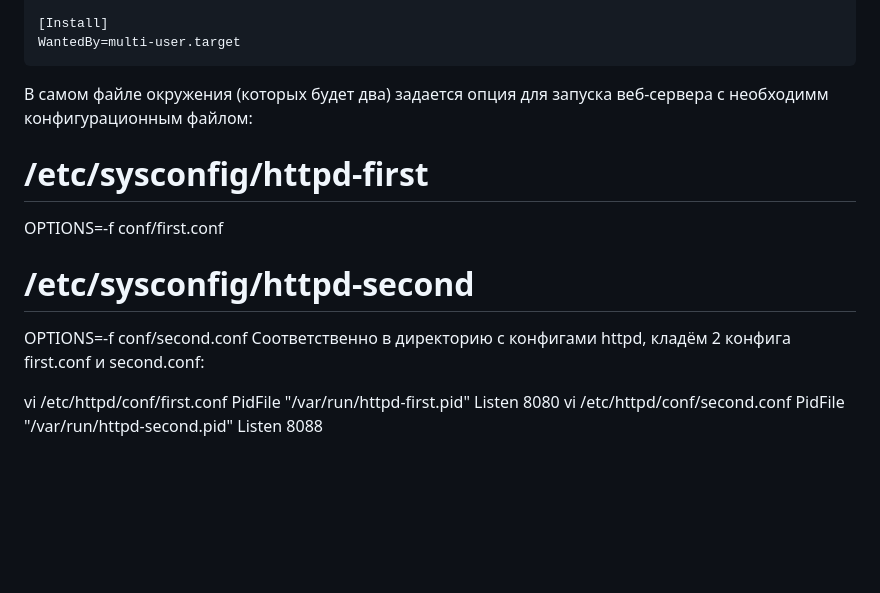
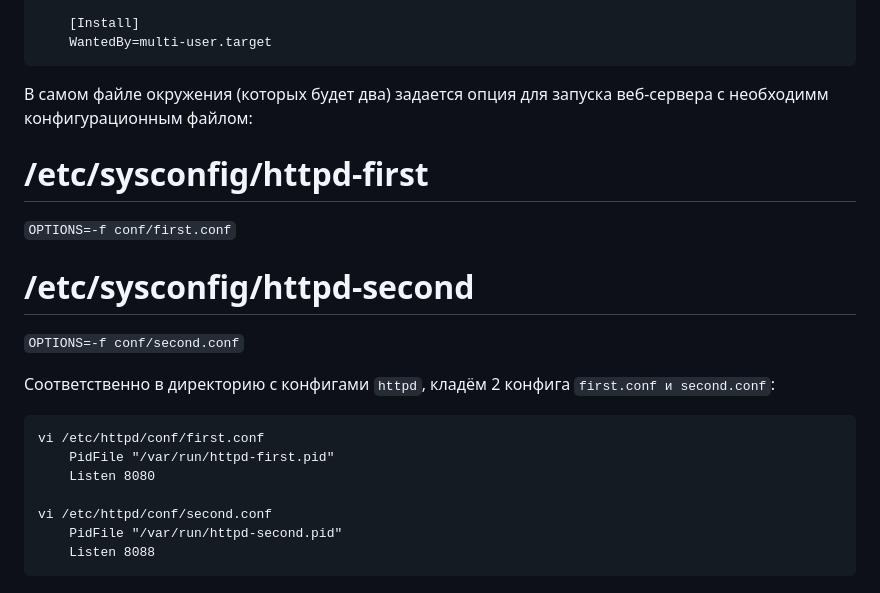
Before and after one commit to aleksandr1895/Otus-Administrator-Linux-Professional, a Markdown page: homework9_systemd/readme.md, the part around one of its changes. Rendered like a GitHub page; blank space fills up the shorter version.

````diff
--- a/homework9_systemd/readme.md
+++ b/homework9_systemd/readme.md
@@ -224,18 +231,22 @@ vi httpd@second.service
 
     [Install]
     WantedBy=multi-user.target
-
+```
 В самом файле окружения (которых будет два) задается опция для запуска веб-сервера с необходимм конфигурационным файлом:
 
 # /etc/sysconfig/httpd-first
-OPTIONS=-f conf/first.conf
+``OPTIONS=-f conf/first.conf``
+
 # /etc/sysconfig/httpd-second
-OPTIONS=-f conf/second.conf
-Соответственно в директорию с конфигами httpd, кладём 2 конфига first.conf и second.conf:
+``OPTIONS=-f conf/second.conf``
 
+Соответственно в директорию с конфигами ``httpd``, кладём 2 конфига ``first.conf и second.conf``:
+```
 vi /etc/httpd/conf/first.conf
     PidFile "/var/run/httpd-first.pid"
     Listen 8080
+
 vi /etc/httpd/conf/second.conf
     PidFile "/var/run/httpd-second.pid"
     Listen 8088
+```
````
Also changed, not shown: other parts of homework9_systemd/readme.md (+38 -31 lines).
